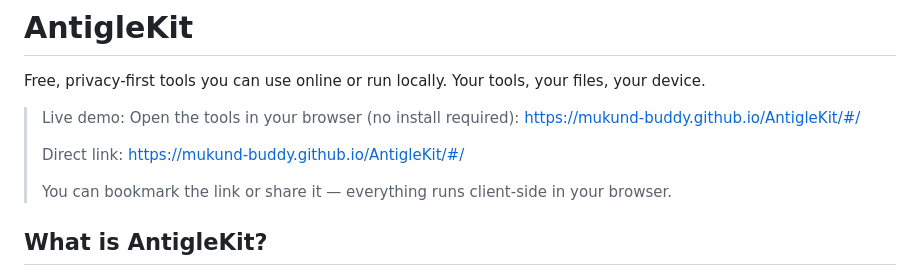
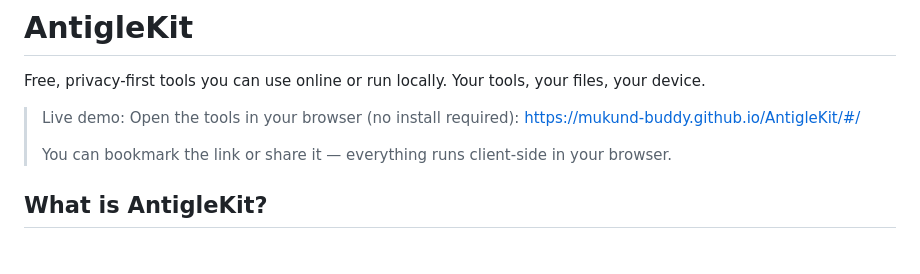
Before and after one commit to mukund-buddy/AntigleKit, a Markdown page: README.md, the part around the change. Drawn GitHub-style; blank space fills up the shorter version.

Commit message:
Fix duplicate link in README
Removed duplicate direct link from README.

```diff
--- a/README.md
+++ b/README.md
@@ -4,7 +4,6 @@ Free, privacy-first tools you can use online or run locally. Your tools, your fi
 
 > Live demo: Open the tools in your browser (no install required): https://mukund-buddy.github.io/AntigleKit/#/
 >
-> Direct link: https://mukund-buddy.github.io/AntigleKit/#/
 >
 > You can bookmark the link or share it — everything runs client-side in your browser.
 
```
